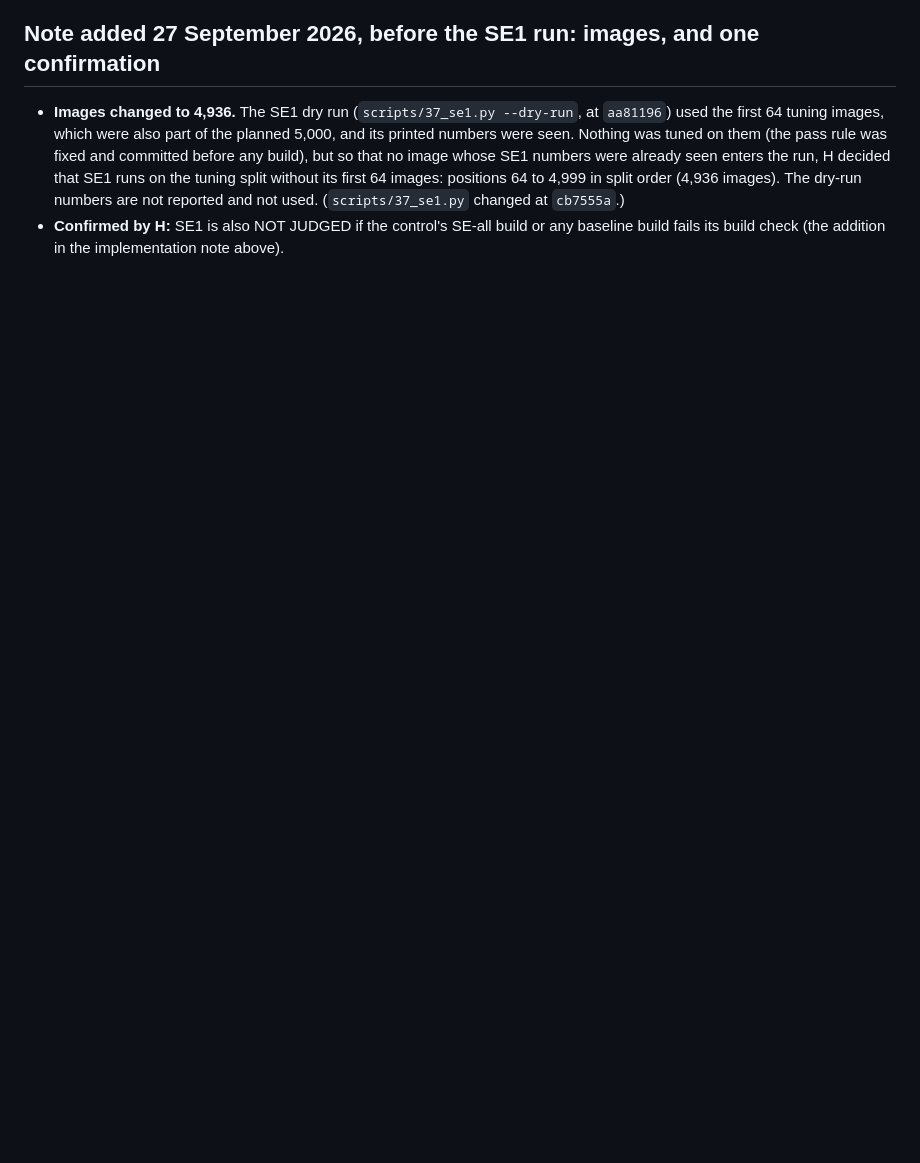
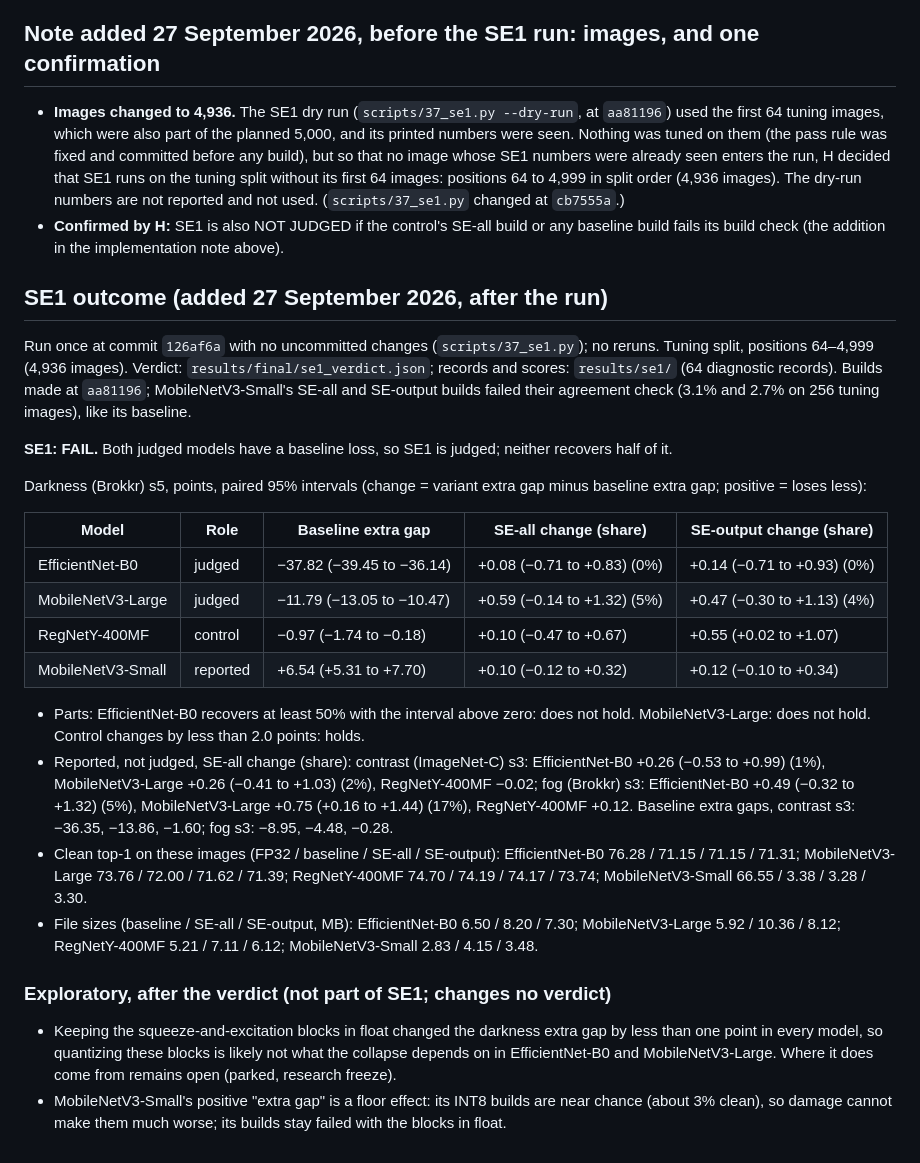
Before and after one commit to Vasco1290/Brokkr, a Markdown page: docs/hypotheses_stage4.md, the part around the change. Drawn GitHub-style; blank space fills up the shorter version.

Commit message:
SE1 outcome (FAIL, appended); STATUS and story updated; research freeze in STATUS.md and CLAUDE.md

```diff
--- a/docs/hypotheses_stage4.md
+++ b/docs/hypotheses_stage4.md
@@ -866,3 +866,45 @@ Implementation details only; the design, the pass rule and H's confirmations abo
   numbers are not reported and not used. (`scripts/37_se1.py` changed at `cb7555a`.)
 - **Confirmed by H:** SE1 is also NOT JUDGED if the control's SE-all build or any baseline build fails
   its build check (the addition in the implementation note above).
+
+## SE1 outcome (added 27 September 2026, after the run)
+
+Run once at commit `126af6a` with no uncommitted changes (`scripts/37_se1.py`); no reruns. Tuning
+split, positions 64–4,999 (4,936 images). Verdict: `results/final/se1_verdict.json`; records and scores:
+`results/se1/` (64 diagnostic records). Builds made at `aa81196`; MobileNetV3-Small's SE-all and
+SE-output builds failed their agreement check (3.1% and 2.7% on 256 tuning images), like its baseline.
+
+**SE1: FAIL.** Both judged models have a baseline loss, so SE1 is judged; neither recovers half of it.
+
+Darkness (Brokkr) s5, points, paired 95% intervals (change = variant extra gap minus baseline extra
+gap; positive = loses less):
+
+| Model | Role | Baseline extra gap | SE-all change (share) | SE-output change (share) |
+|---|---|---|---|---|
+| EfficientNet-B0 | judged | −37.82 (−39.45 to −36.14) | +0.08 (−0.71 to +0.83) (0%) | +0.14 (−0.71 to +0.93) (0%) |
+| MobileNetV3-Large | judged | −11.79 (−13.05 to −10.47) | +0.59 (−0.14 to +1.32) (5%) | +0.47 (−0.30 to +1.13) (4%) |
+| RegNetY-400MF | control | −0.97 (−1.74 to −0.18) | +0.10 (−0.47 to +0.67) | +0.55 (+0.02 to +1.07) |
+| MobileNetV3-Small | reported | +6.54 (+5.31 to +7.70) | +0.10 (−0.12 to +0.32) | +0.12 (−0.10 to +0.34) |
+
+- Parts: EfficientNet-B0 recovers at least 50% with the interval above zero: does not hold.
+  MobileNetV3-Large: does not hold. Control changes by less than 2.0 points: holds.
+- Reported, not judged, SE-all change (share): contrast (ImageNet-C) s3: EfficientNet-B0 +0.26 (−0.53
+  to +0.99) (1%), MobileNetV3-Large +0.26 (−0.41 to +1.03) (2%), RegNetY-400MF −0.02; fog (Brokkr) s3:
+  EfficientNet-B0 +0.49 (−0.32 to +1.32) (5%), MobileNetV3-Large +0.75 (+0.16 to +1.44) (17%),
+  RegNetY-400MF +0.12. Baseline extra gaps, contrast s3: −36.35, −13.86, −1.60; fog s3: −8.95, −4.48,
+  −0.28.
+- Clean top-1 on these images (FP32 / baseline / SE-all / SE-output): EfficientNet-B0 76.28 / 71.15 /
+  71.15 / 71.31; MobileNetV3-Large 73.76 / 72.00 / 71.62 / 71.39; RegNetY-400MF 74.70 / 74.19 / 74.17 /
+  73.74; MobileNetV3-Small 66.55 / 3.38 / 3.28 / 3.30.
+- File sizes (baseline / SE-all / SE-output, MB): EfficientNet-B0 6.50 / 8.20 / 7.30;
+  MobileNetV3-Large 5.92 / 10.36 / 8.12; RegNetY-400MF 5.21 / 7.11 / 6.12; MobileNetV3-Small 2.83 / 4.15
+  / 3.48.
+
+### Exploratory, after the verdict (not part of SE1; changes no verdict)
+
+- Keeping the squeeze-and-excitation blocks in float changed the darkness extra gap by less than one
+  point in every model, so quantizing these blocks is likely not what the collapse depends on in
+  EfficientNet-B0 and MobileNetV3-Large. Where it does come from remains open (parked, research
+  freeze).
+- MobileNetV3-Small's positive "extra gap" is a floor effect: its INT8 builds are near chance (about
+  3% clean), so damage cannot make them much worse; its builds stay failed with the blocks in float.
```
Also changed, not shown: CLAUDE.md (+8 -0 lines), STATUS.md (+32 -6 lines).
